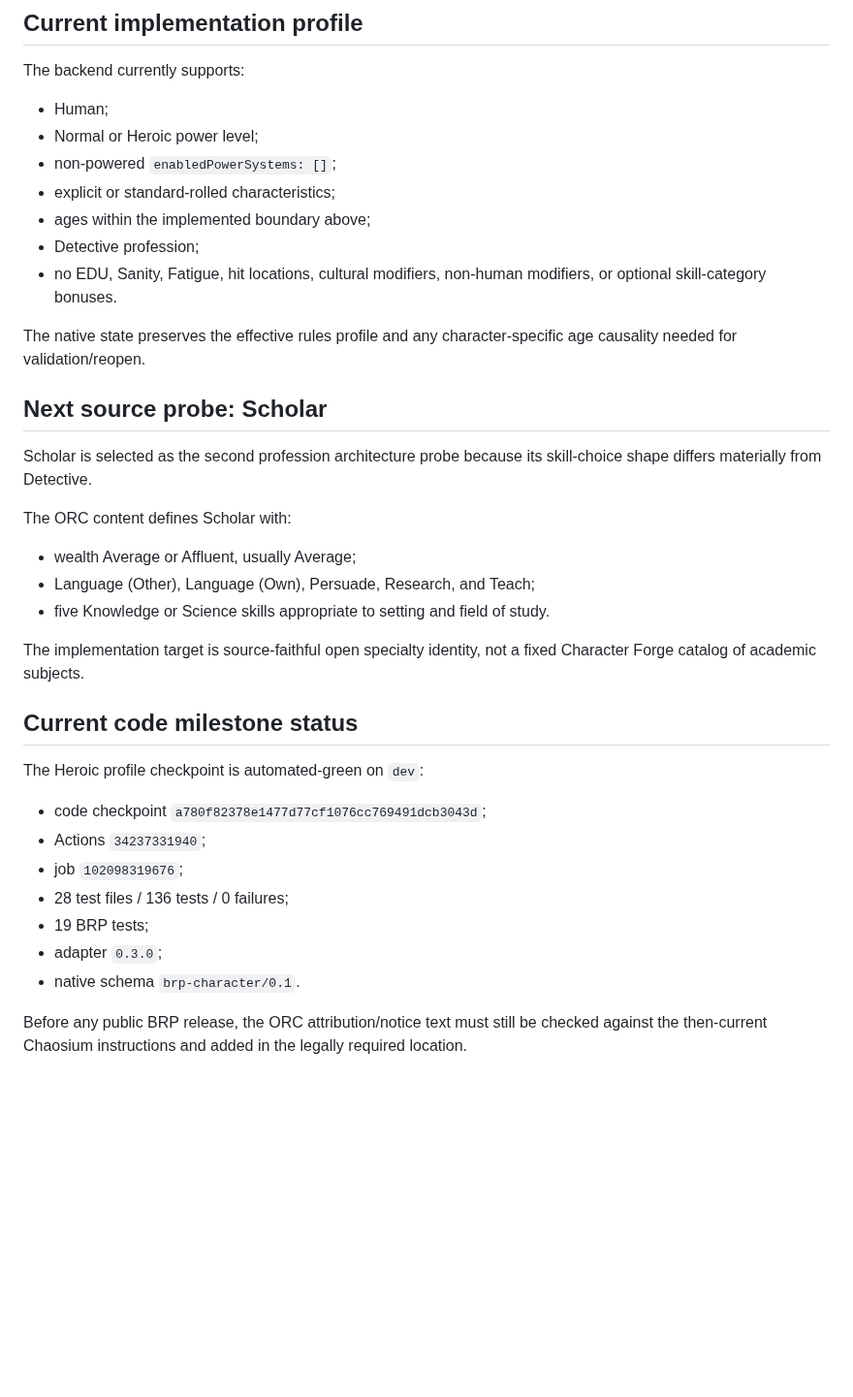
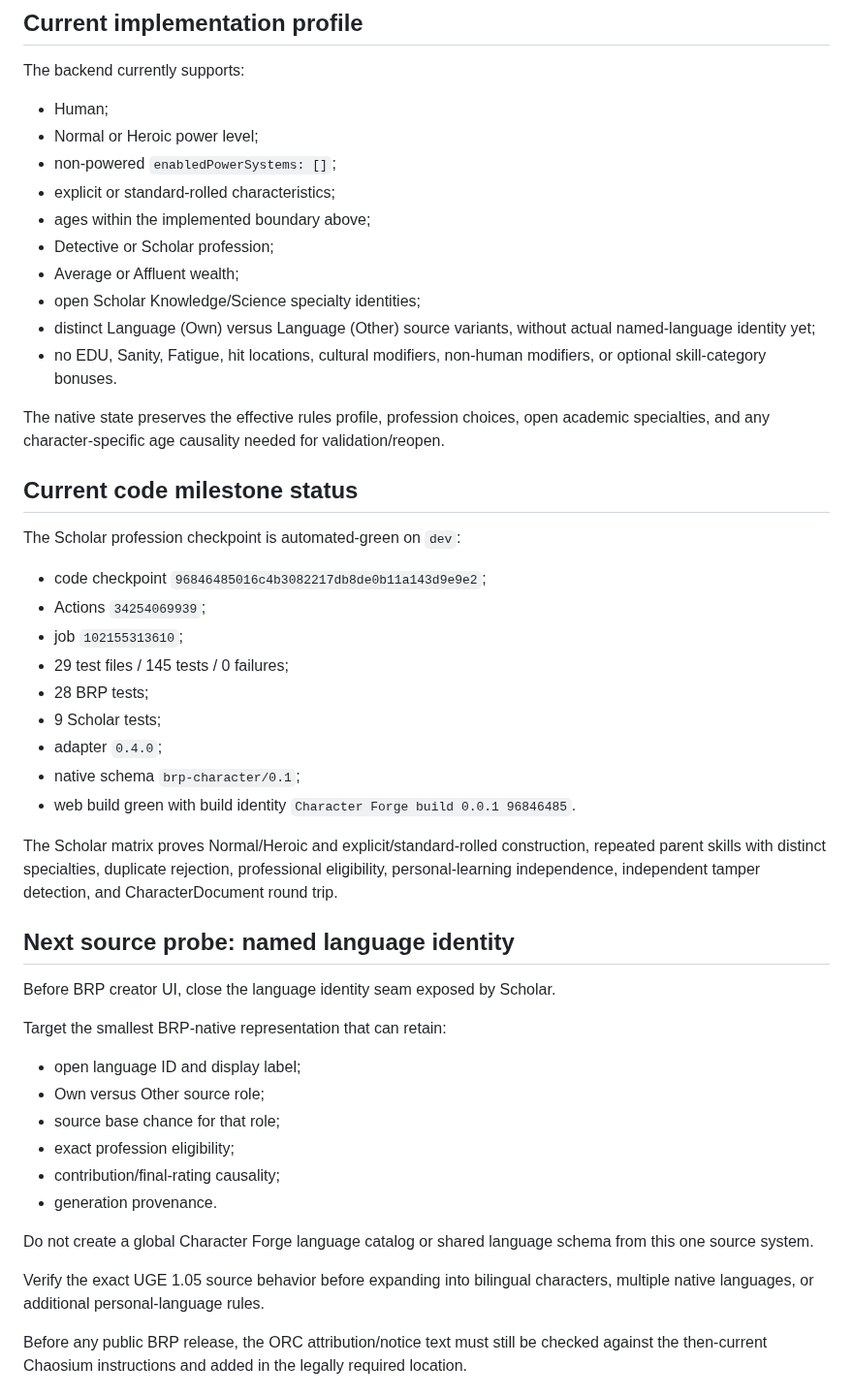
Before and after one commit to Three-Wheeled-Sloth-Studio/Character-Forge, a Markdown page: refs/integration/brp-uge-orc.md, the part around one of its changes. Shown at 97% size. Drawn GitHub-style; blank space fills up the shorter version.

Commit message:
docs: record BRP Scholar source boundary

```diff
--- a/refs/integration/brp-uge-orc.md
+++ b/refs/integration/brp-uge-orc.md
@@ -101,34 +150,46 @@ The backend currently supports:
 - non-powered `enabledPowerSystems: []`;
 - explicit or standard-rolled characteristics;
 - ages within the implemented boundary above;
-- Detective profession;
+- Detective or Scholar profession;
+- Average or Affluent wealth;
+- open Scholar Knowledge/Science specialty identities;
+- distinct Language (Own) versus Language (Other) source variants, without actual named-language identity yet;
 - no EDU, Sanity, Fatigue, hit locations, cultural modifiers, non-human modifiers, or optional skill-category bonuses.
 
-The native state preserves the effective rules profile and any character-specific age causality needed for validation/reopen.
-
-## Next source probe: Scholar
-
-Scholar is selected as the second profession architecture probe because its skill-choice shape differs materially from Detective.
-
-The ORC content defines Scholar with:
-
-- wealth Average or Affluent, usually Average;
-- Language (Other), Language (Own), Persuade, Research, and Teach;
-- five Knowledge or Science skills appropriate to setting and field of study.
-
-The implementation target is source-faithful open specialty identity, not a fixed Character Forge catalog of academic subjects.
+The native state preserves the effective rules profile, profession choices, open academic specialties, and any character-specific age causality needed for validation/reopen.
 
 ## Current code milestone status
 
-The Heroic profile checkpoint is automated-green on `dev`:
+The Scholar profession checkpoint is automated-green on `dev`:
 
-- code checkpoint `a780f82378e1477d77cf1076cc769491dcb3043d`;
-- Actions `34237331940`;
-- job `102098319676`;
-- 28 test files / 136 tests / 0 failures;
-- 19 BRP tests;
-- adapter `0.3.0`;
-- native schema `brp-character/0.1`.
+- code checkpoint `96846485016c4b3082217db8de0b11a143d9e9e2`;
+- Actions `34254069939`;
+- job `102155313610`;
+- 29 test files / 145 tests / 0 failures;
+- 28 BRP tests;
+- 9 Scholar tests;
+- adapter `0.4.0`;
+- native schema `brp-character/0.1`;
+- web build green with build identity `Character Forge build 0.0.1 96846485`.
+
+The Scholar matrix proves Normal/Heroic and explicit/standard-rolled construction, repeated parent skills with distinct specialties, duplicate rejection, professional eligibility, personal-learning independence, independent tamper detection, and CharacterDocument round trip.
+
+## Next source probe: named language identity
+
+Before BRP creator UI, close the language identity seam exposed by Scholar.
+
+Target the smallest BRP-native representation that can retain:
+
+- open language ID and display label;
+- Own versus Other source role;
+- source base chance for that role;
+- exact profession eligibility;
+- contribution/final-rating causality;
+- generation provenance.
+
+Do not create a global Character Forge language catalog or shared language schema from this one source system.
+
+Verify the exact UGE 1.05 source behavior before expanding into bilingual characters, multiple native languages, or additional personal-language rules.
 
 Before any public BRP release, the ORC attribution/notice text must still be checked against the then-current Chaosium instructions and added in the legally required location.
 
```
Also changed, not shown: other parts of refs/integration/brp-uge-orc.md (+51 -2 lines).
